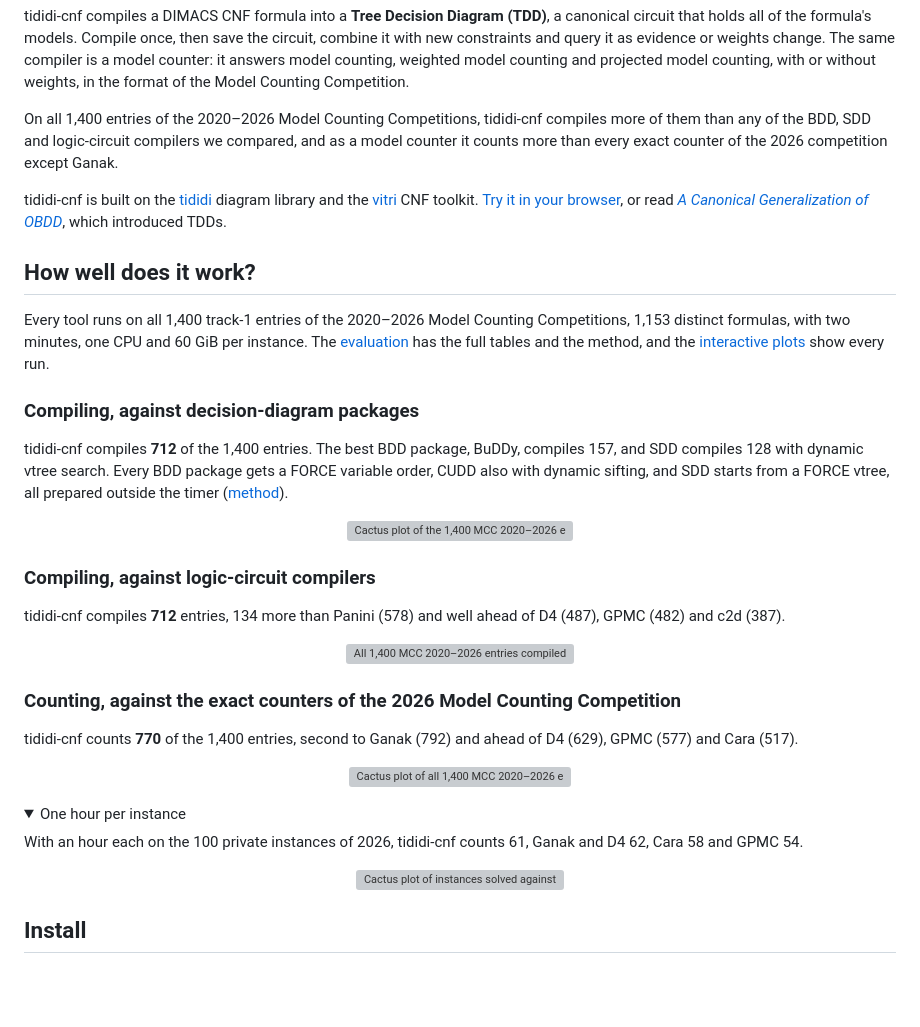
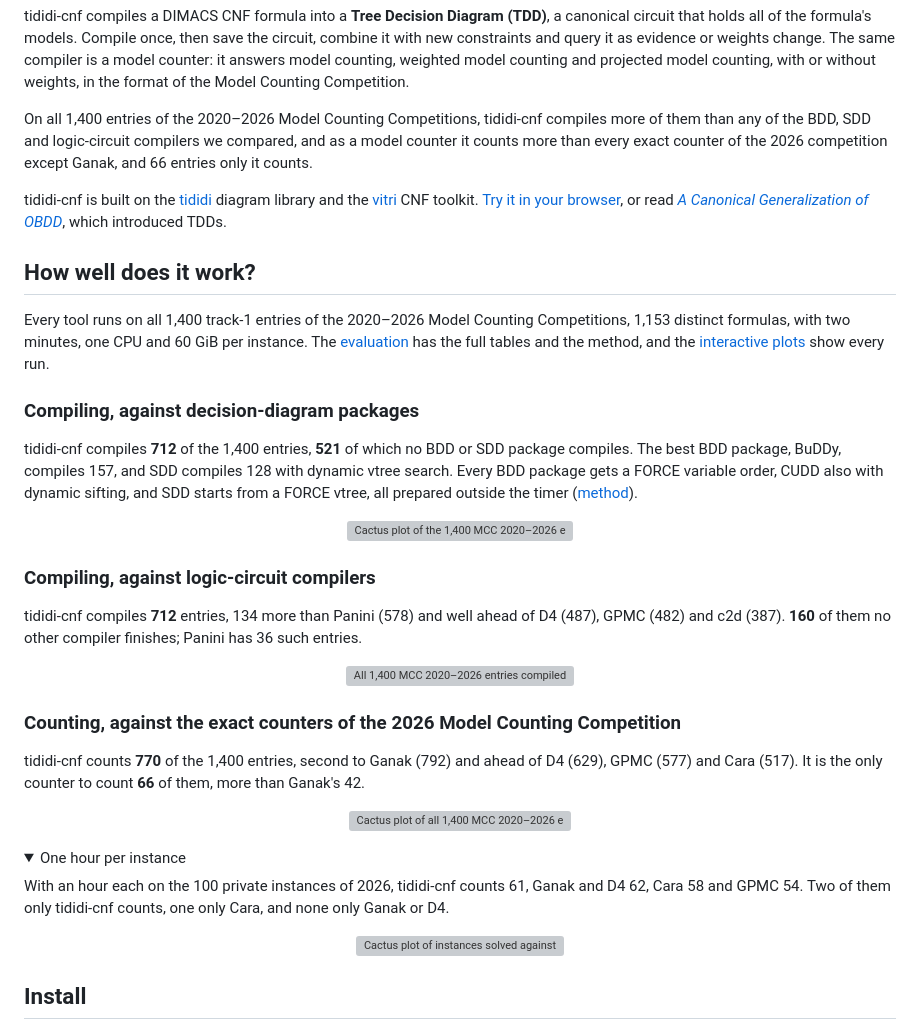
Before and after one commit to Tractables/tididi-cnf, a Markdown page: README.md, the part around the change. Rendered like a GitHub page; folded sections open; blank space fills up the shorter version; grey boxes are pictures that could not be loaded.

Commit message:
Say what only tididi-cnf solves in each comparison
A tool's total hides which formulas it alone finishes. On the pinned
per-instance results, tididi-cnf compiles 521 entries no BDD or SDD package
compiles and 160 no other circuit compiler finishes, counts 66 entries no
other counter counts at two minutes, and two at one hour, where Ganak and D4
have none of their own.

Co-Authored-By: Claude <noreply@anthropic.com>

```diff
--- a/README.md
+++ b/README.md
@@ -27,7 +27,7 @@ without weights, in the format of the Model Counting Competition.
 On all 1,400 entries of the 2020–2026 Model Counting Competitions, tididi-cnf
 compiles more of them than any of the BDD, SDD and logic-circuit compilers we
 compared, and as a model counter it counts more than every exact counter of
-the 2026 competition except Ganak.
+the 2026 competition except Ganak, and 66 entries only it counts.
 
 tididi-cnf is built on the [tididi](https://github.com/Tractables/tididi)
 diagram library and the [vitri](https://github.com/Tractables/vitri) CNF
@@ -45,8 +45,9 @@ show every run.
 
 ### Compiling, against decision-diagram packages
 
-tididi-cnf compiles **712** of the 1,400 entries. The best BDD package,
-BuDDy, compiles 157, and SDD compiles 128 with dynamic vtree search. Every
+tididi-cnf compiles **712** of the 1,400 entries, **521** of which no BDD
+or SDD package compiles. The best BDD package, BuDDy, compiles 157, and SDD
+compiles 128 with dynamic vtree search. Every
 BDD package gets a FORCE variable order, CUDD also with dynamic sifting, and
 SDD starts from a FORCE vtree, all prepared outside the timer
 ([method](docs/evaluation.md#bottom-up-decision-diagram-compilation)).
@@ -59,7 +60,8 @@ SDD starts from a FORCE vtree, all prepared outside the timer
 ### Compiling, against logic-circuit compilers
 
 tididi-cnf compiles **712** entries, 134 more than Panini (578) and well ahead
-of D4 (487), GPMC (482) and c2d (387).
+of D4 (487), GPMC (482) and c2d (387). **160** of them no other compiler
+finishes; Panini has 36 such entries.
 
 <p align="center">
   <img src="docs/evaluation/cactus-2020-2026-logic-compile-120s.svg" width="760"
@@ -69,7 +71,8 @@ of D4 (487), GPMC (482) and c2d (387).
 ### Counting, against the exact counters of the 2026 Model Counting Competition
 
 tididi-cnf counts **770** of the 1,400 entries, second to Ganak (792) and
-ahead of D4 (629), GPMC (577) and Cara (517).
+ahead of D4 (629), GPMC (577) and Cara (517). It is the only counter to count
+**66** of them, more than Ganak's 42.
 
 <p align="center">
   <img src="docs/evaluation/cactus-2020-2026-120s.svg" width="760"
@@ -80,7 +83,8 @@ ahead of D4 (629), GPMC (577) and Cara (517).
 <summary>One hour per instance</summary>
 
 With an hour each on the 100 private instances of 2026, tididi-cnf counts 61,
-Ganak and D4 62, Cara 58 and GPMC 54.
+Ganak and D4 62, Cara 58 and GPMC 54. Two of them only tididi-cnf counts, one
+only Cara, and none only Ganak or D4.
 
 <p align="center">
   <img src="docs/evaluation/cactus-3600s.svg" width="760"
```
